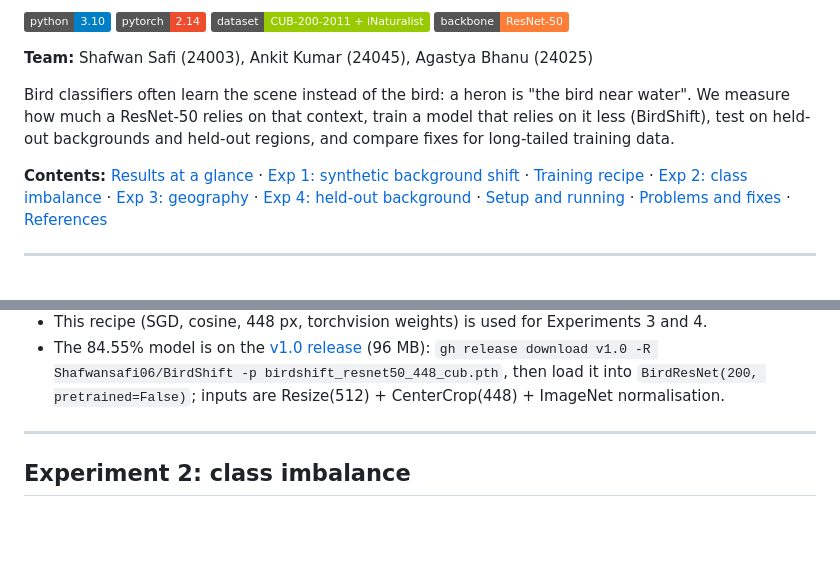
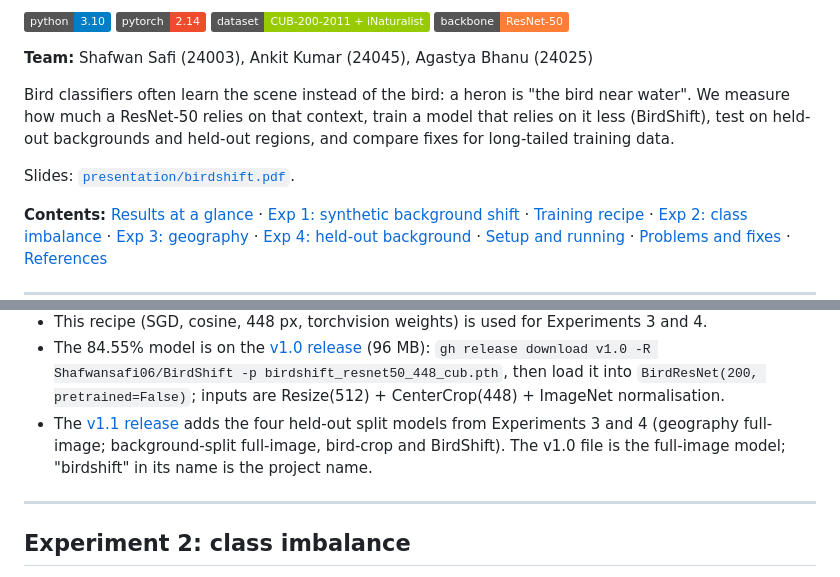
Before and after one commit to Shafwansafi06/BirdShift, a Markdown page: README.md, 2 parts joined by grey strips. GitHub-like rendering; badges without logos; blank space fills up the shorter version.

Commit message:
Add presentation slides; point README to the v1.1 models
Slides cover Experiments 1-4, including the held-out region and
held-out background results. LaTeX build files are ignored.

```diff
--- a/README.md
+++ b/README.md
@@ -10,6 +10,8 @@ Context-debiased fine-grained bird recognition under background, geography and l
 **Team:** Shafwan Safi (24003), Ankit Kumar (24045), Agastya Bhanu (24025)
 
 Bird classifiers often learn the scene instead of the bird: a heron is "the bird near water". We measure how much a ResNet-50 relies on that context, train a model that relies on it less (BirdShift), test on held-out backgrounds and held-out regions, and compare fixes for long-tailed training data.
+
+Slides: [`presentation/birdshift.pdf`](presentation/birdshift.pdf).
 
 **Contents:** [Results at a glance](#results-at-a-glance) · [Exp 1: synthetic background shift](#experiment-1-synthetic-background-shift) · [Training recipe](#training-recipe-matching-the-published-resnet-50) · [Exp 2: class imbalance](#experiment-2-class-imbalance) · [Exp 3: geography](#experiment-3-held-out-geographic-region) · [Exp 4: held-out background](#experiment-4-held-out-background-cluster) · [Setup and running](#setup-and-running) · [Problems and fixes](#problems-we-hit-and-how-we-fixed-them) · [References](#references)
 
@@ -96,6 +98,7 @@ Fine-grained papers report about **84.5%** CUB test accuracy for a plain ResNet-
 - **Pretrained weights were the biggest factor (+7.8 pp).** timm's default weights come from a heavy-augmentation BCE recipe [11] and transfer worse than the classic torchvision weights, in line with Kornblith et al. [12].
 - This recipe (SGD, cosine, 448 px, torchvision weights) is used for Experiments 3 and 4.
 - The 84.55% model is on the [v1.0 release](https://github.com/Shafwansafi06/BirdShift/releases/tag/v1.0) (96 MB): `gh release download v1.0 -R Shafwansafi06/BirdShift -p birdshift_resnet50_448_cub.pth`, then load it into `BirdResNet(200, pretrained=False)`; inputs are Resize(512) + CenterCrop(448) + ImageNet normalisation.
+- The [v1.1 release](https://github.com/Shafwansafi06/BirdShift/releases/tag/v1.1) adds the four held-out split models from Experiments 3 and 4 (geography full-image; background-split full-image, bird-crop and BirdShift). The v1.0 file is the full-image model; "birdshift" in its name is the project name.
 
 ---
 
```
Also changed, not shown: presentation/img/title-000.png (added), 3 other files.
